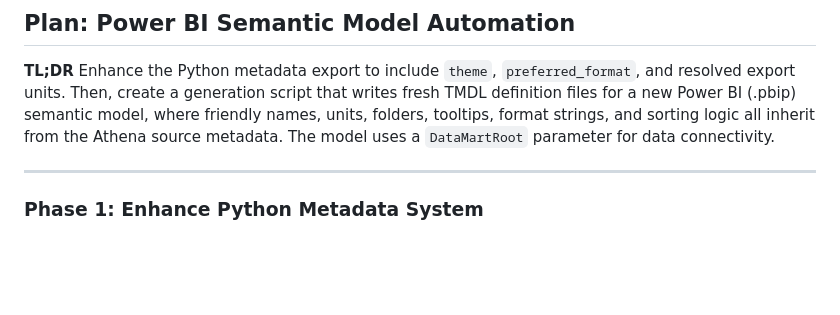
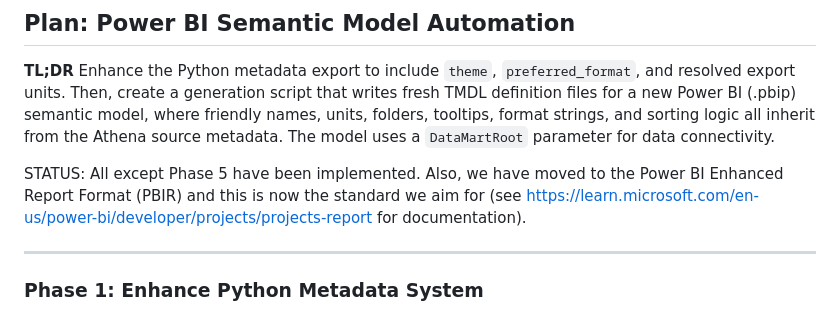
Before and after one commit to Riverscapes/rs-reports-gen, a Markdown page: .github/prompts/plan-pbiSemanticModelAutomation.prompt.md, the part around the change. Drawn GitHub-style; blank space fills up the shorter version.

Commit message:
update prompt

```diff
--- a/.github/prompts/plan-pbiSemanticModelAutomation.prompt.md
+++ b/.github/prompts/plan-pbiSemanticModelAutomation.prompt.md
@@ -2,6 +2,8 @@
 
 **TL;DR**
 Enhance the Python metadata export to include `theme`, `preferred_format`, and resolved export units. Then, create a generation script that writes fresh TMDL definition files for a new Power BI (.pbip) semantic model, where friendly names, units, folders, tooltips, format strings, and sorting logic all inherit from the Athena source metadata. The model uses a `DataMartRoot` parameter for data connectivity.
+
+STATUS: All except Phase 5 have been implemented. Also, we have moved to the Power BI Enhanced Report Format (PBIR) and this is now the standard we aim for (see https://learn.microsoft.com/en-us/power-bi/developer/projects/projects-report for documentation).
 
 ---
 
```
